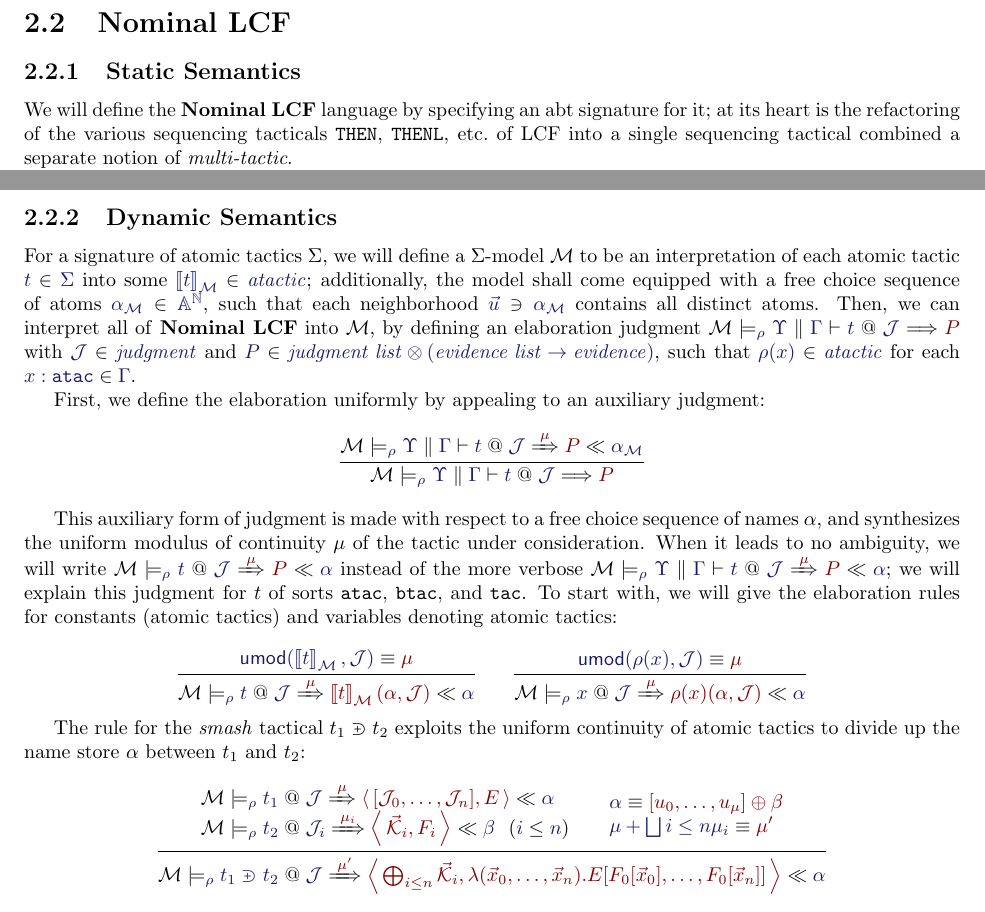
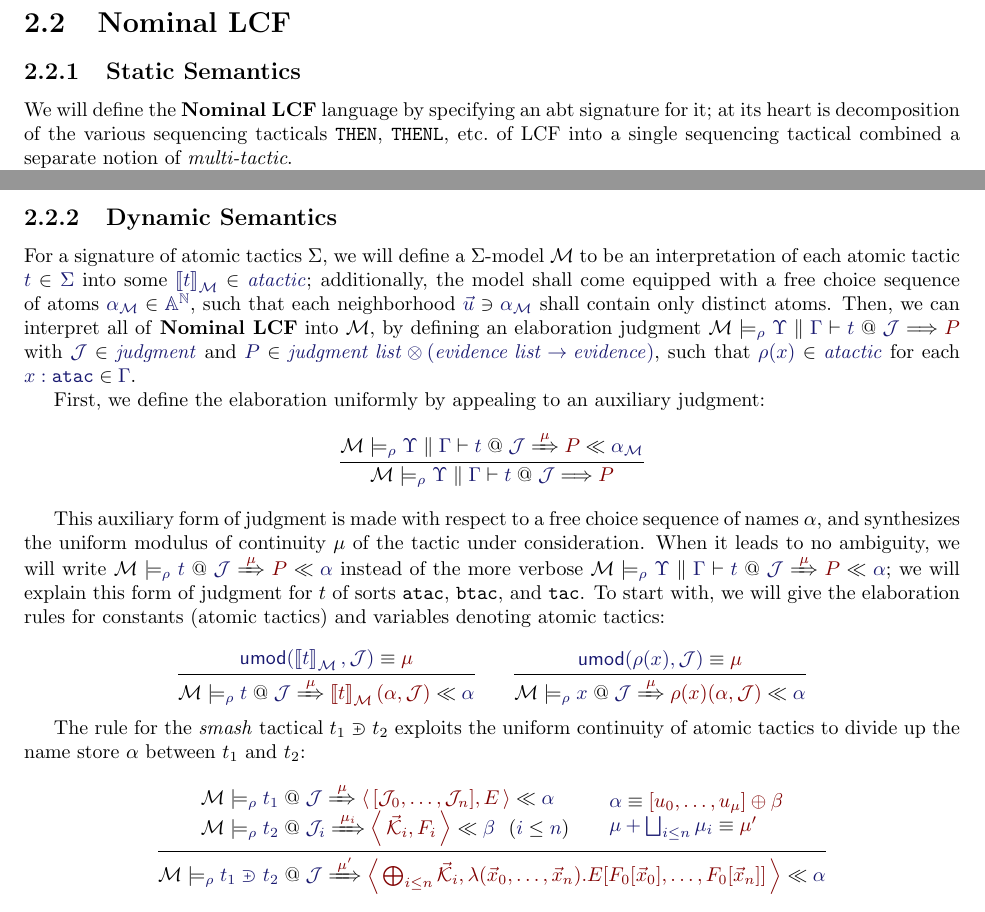
Before and after one commit to RedPRL/sml-redprl, a LaTeX thesis (doc/definition.tex, which reads doc/chapters/tactics.tex): two parts of pages 7 and 8 of 9, joined at a grey line, cut so that both start at the same text. The pictures show the PDF file doc/definition.pdf that the author committed with the source.

Commit message:
[Definition] wordsmithing & typos

```diff
--- a/doc/chapters/tactics.tex
+++ b/doc/chapters/tactics.tex
@@ -108,7 +108,7 @@ for an atomic tactic $\Member{T}{\LCFAtomicTactic}$ at goal $\mathcal{J}$.
 \newcommand\SortHyp{\mathtt{hyp}}
 
 We will define the \textbf{Nominal LCF} language by specifying an abt signature
-for it; at its heart is the refactoring of the various sequencing tacticals
+for it; at its heart is decomposition of the various sequencing tacticals
 $\mathtt{THEN}$, $\mathtt{THENL}$, etc.\ of LCF into a single sequencing
 tactical combined a separate notion of \emph{multi-tactic}.
 
@@ -291,7 +291,7 @@ $\Member{t}{\Sigma}$ into some
 $\Member{\SemBrackets{t}_\mathcal{M}}{\LCFAtomicTactic}$; additionally, the
 model shall come equipped with a free choice sequence of atoms
 $\Member{\alpha_\mathcal{M}}{\MLStream{\MLAtom}}$, such that each neighborhood
-$\IMode{\vec{u}}\ni\IMode{\alpha_\mathcal{M}}$ contains all distinct atoms.
+$\IMode{\vec{u}}\ni\IMode{\alpha_\mathcal{M}}$ shall contain only distinct atoms.
 Then, we can interpret all of \textbf{Nominal LCF} into $\mathcal{M}$, by
 defining an elaboration judgment
 $\LCFElab{\Upsilon}{\Gamma}{t}{\mathcal{J}}{P}$ with
@@ -315,7 +315,7 @@ the tactic under consideration.  When it leads to no ambiguity, we will write
 $\LCFElabSt{\Upsilon}{\Gamma}{t}{\mathcal{J}}{P}{\alpha}{\mu}$ instead of the
 more verbose
 $\LCFElabStVerbose{\Upsilon}{\Gamma}{t}{\mathcal{J}}{P}{\alpha}{\mu}$; we will
-explain this judgment for $t$ of sorts $\SortATac$, $\SortBTac$, and
+explain this form of judgment for $t$ of sorts $\SortATac$, $\SortBTac$, and
 $\SortTac$. To start with, we will give the elaboration rules for constants
 (atomic tactics) and variables denoting atomic tactics:
 
```
Also changed, not shown: doc/definition.pdf, doc/chapters/tactics.tex (2 more changed lines).
